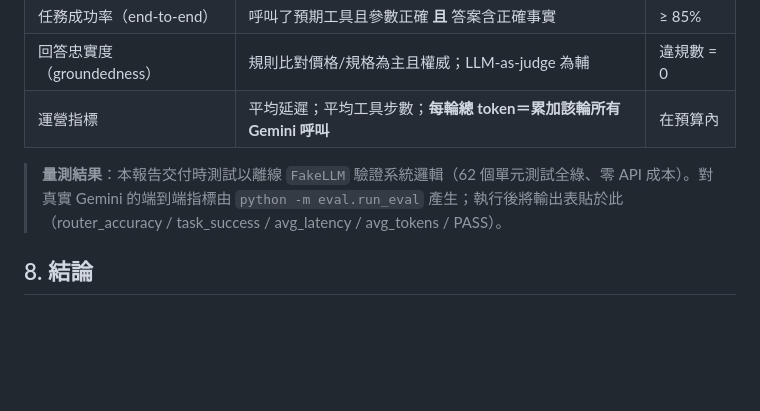
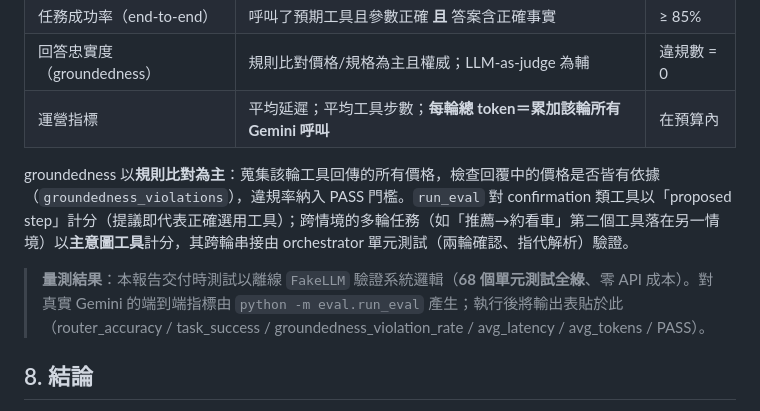
Before and after one commit to Charles8745/2026DRL-HW4, a Markdown page: report/report.md, the part around the change. Drawn GitHub-style; blank space fills up the shorter version.

Commit message:
docs: update report/README for wired features + 68 tests
Co-Authored-By: Claude Opus 4.8 (1M context) <noreply@anthropic.com>

```diff
--- a/report/report.md
+++ b/report/report.md
@@ -104,7 +104,9 @@ T4 使用者：確認 → 實際執行 book_viewing → 建立預約
 | 回答忠實度（groundedness） | 規則比對價格/規格為主且權威；LLM-as-judge 為輔 | 違規數 = 0 |
 | 運營指標 | 平均延遲；平均工具步數；**每輪總 token＝累加該輪所有 Gemini 呼叫** | 在預算內 |
 
-> **量測結果**：本報告交付時測試以離線 `FakeLLM` 驗證系統邏輯（62 個單元測試全綠、零 API 成本）。對真實 Gemini 的端到端指標由 `python -m eval.run_eval` 產生；執行後將輸出表貼於此（router_accuracy / task_success / avg_latency / avg_tokens / PASS）。
+groundedness 以**規則比對為主**：蒐集該輪工具回傳的所有價格，檢查回覆中的價格是否皆有依據（`groundedness_violations`），違規率納入 PASS 門檻。`run_eval` 對 confirmation 類工具以「proposed step」計分（提議即代表正確選用工具）；跨情境的多輪任務（如「推薦→約看車」第二個工具落在另一情境）以**主意圖工具**計分，其跨輪串接由 orchestrator 單元測試（兩輪確認、指代解析）驗證。
+
+> **量測結果**：本報告交付時測試以離線 `FakeLLM` 驗證系統邏輯（**68 個單元測試全綠**、零 API 成本）。對真實 Gemini 的端到端指標由 `python -m eval.run_eval` 產生；執行後將輸出表貼於此（router_accuracy / task_success / groundedness_violation_rate / avg_latency / avg_tokens / PASS）。
 
 ## 8. 結論
 
```
Also changed, not shown: README.md (+1 -1 lines).
